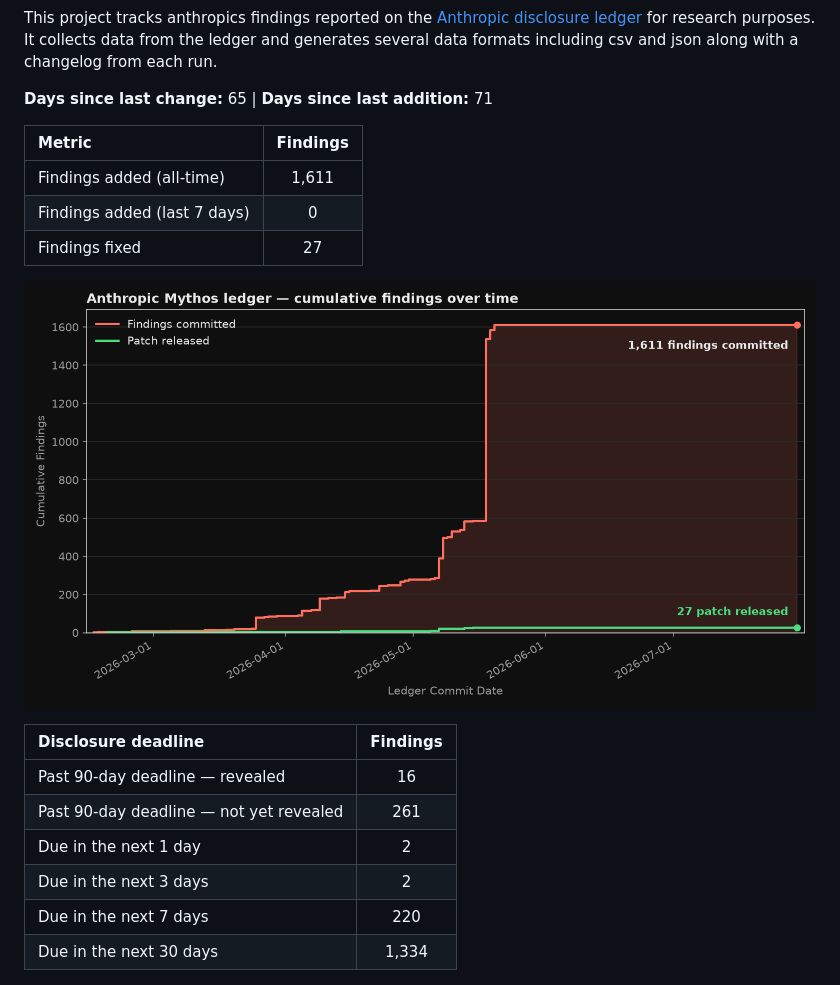
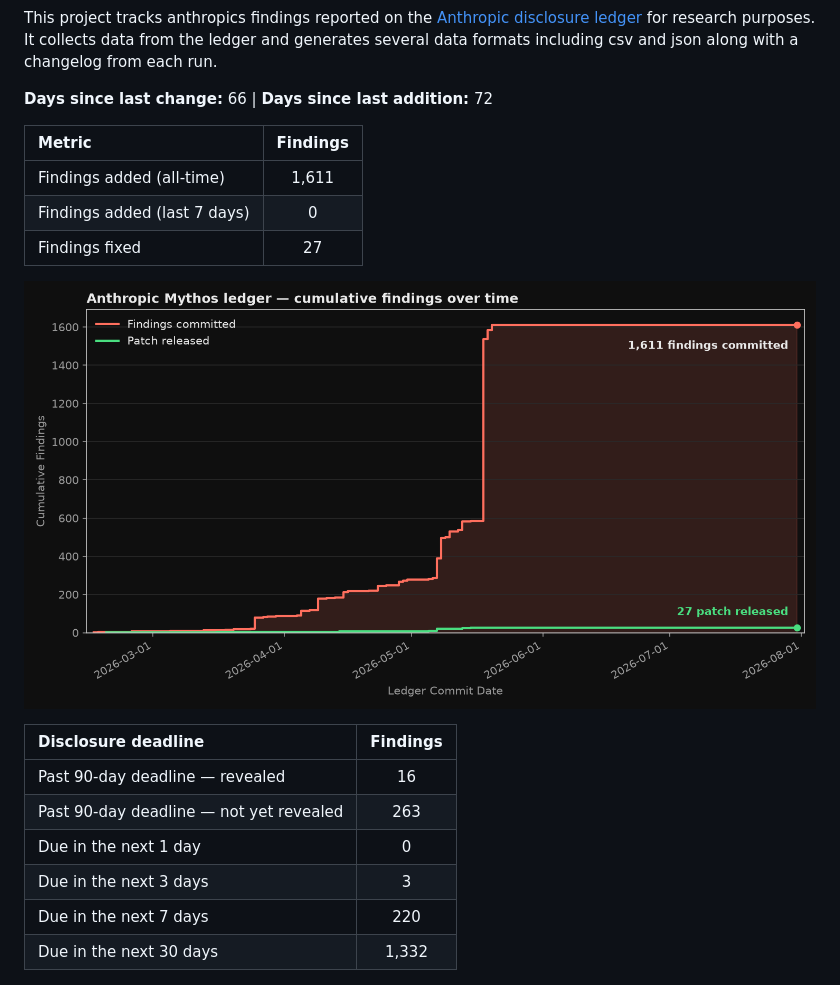
Before and after one commit to patrickmgarrity/anthropic-findings-tracker, a Markdown page: README.md, the part around the change. Drawn GitHub-style; pictures changed too: data/cumulative.png.

Commit message:
data: refresh ledger 2026-07-31T01:43:52+00:00 (1611 entries)

```diff
--- a/README.md
+++ b/README.md
@@ -1,7 +1,7 @@
 This project tracks anthropics findings reported on the [Anthropic disclosure ledger](https://red.anthropic.com/2026/cvd/ledger/) for research purposes. It collects data from the ledger and generates several data formats including csv and json along with a changelog from each run.
 
 <!-- METRICS:START -->
-**Days since last change:** 65 | **Days since last addition:** 71
+**Days since last change:** 66 | **Days since last addition:** 72
 
 | Metric | Findings |
 | :--- | :---: |
@@ -16,11 +16,11 @@ This project tracks anthropics findings reported on the [Anthropic disclosure le
 | Disclosure deadline | Findings |
 | :--- | :---: |
 | Past 90-day deadline — revealed | 16 |
-| Past 90-day deadline — not yet revealed | 261 |
-| Due in the next 1 day | 2 |
-| Due in the next 3 days | 2 |
+| Past 90-day deadline — not yet revealed | 263 |
+| Due in the next 1 day | 0 |
+| Due in the next 3 days | 3 |
 | Due in the next 7 days | 220 |
-| Due in the next 30 days | 1,334 |
+| Due in the next 30 days | 1,332 |
 <!-- DEADLINES:END -->
 
 ![90-Day Disclosure Deadline vs. Patch Released](https://github.com/patrickmgarrity/anthropic-findings-tracker/blob/main/data/disclosure.png)
```
Also changed, not shown: data/disclosure.png, 7 other files.
